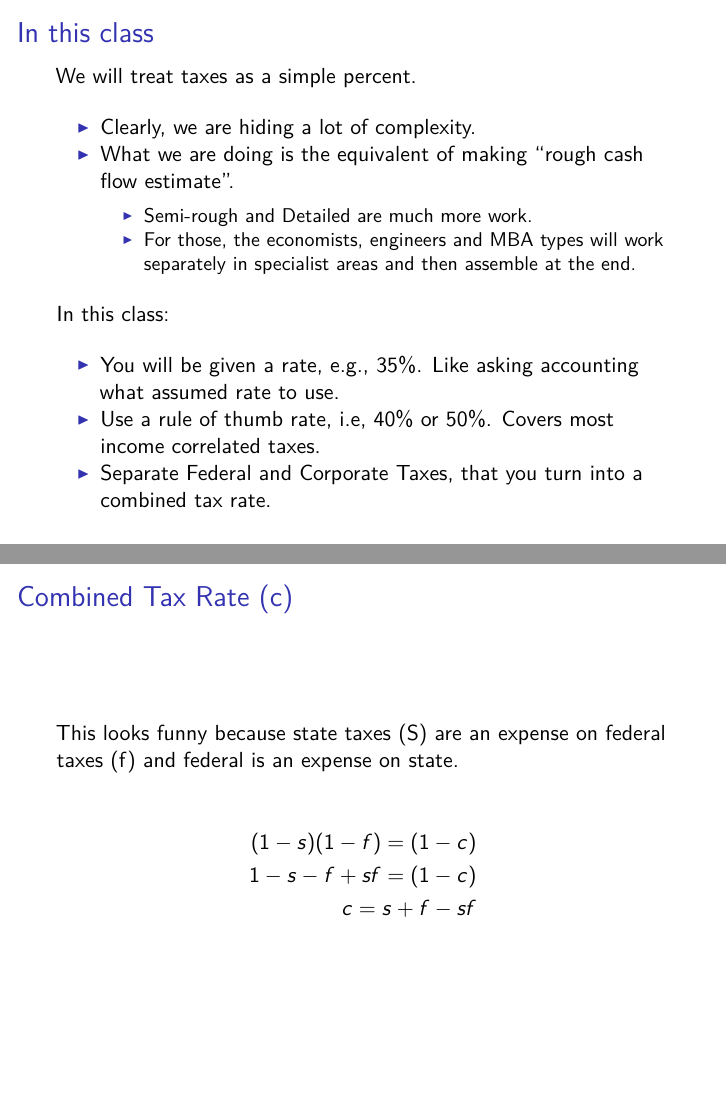
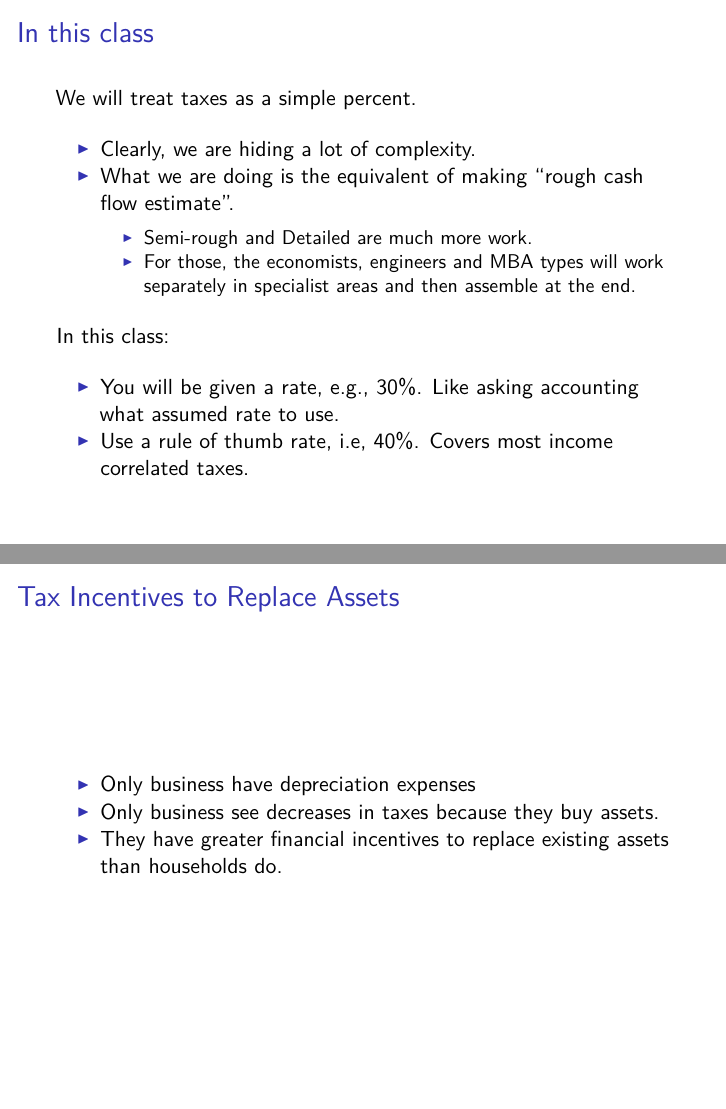
Before and after one commit to woodsjam/PSU-EC314, an R Markdown document (5DepreciationAndTaxes/Taxes.Rmd): pages 11 and 12 of 39 before the commit and pages 12 and 13 of 39 after it, joined at a grey line. The pictures show the output file 5DepreciationAndTaxes/Taxes.pdf that the author committed with the source.

Commit message:
Changes from new tax law

```diff
--- a/5DepreciationAndTaxes/Taxes.Rmd
+++ b/5DepreciationAndTaxes/Taxes.Rmd
@@ -128,19 +139,9 @@ We will treat taxes as a simple percent.
 
 In this class:
 
-+ You will be given a rate, e.g., 35\%.  Like asking accounting what assumed rate to use.
-+ Use a rule of thumb rate, i.e, 40\% or 50\%.  Covers most income  correlated taxes.
-+ Separate Federal and Corporate Taxes, that you turn into a combined tax rate.
++ You will be given a rate, e.g., 30\%.  Like asking accounting what assumed rate to use.
++ Use a rule of thumb rate, i.e, 40\%.  Covers most income  correlated taxes.
 
-
-## Combined Tax Rate (c)
-
-This looks funny because state taxes (S) are an expense on federal taxes (f) and federal is an expense on state.
-
-$$\begin{split}(1-s)(1-f) = (1-c)\\
-1 - s -f + sf =(1-c)\\
-c = s + f - sf
-\end{split}$$
 
 ## Tax Incentives to Replace Assets
 
```
Also changed, not shown: 5DepreciationAndTaxes/Depreciation.Rmd (+1 -0 lines), 5DepreciationAndTaxes/Depreciation.pdf, 5DepreciationAndTaxes/Taxes.pdf, 5DepreciationAndTaxes/Taxes.Rmd (15 more changed lines).
